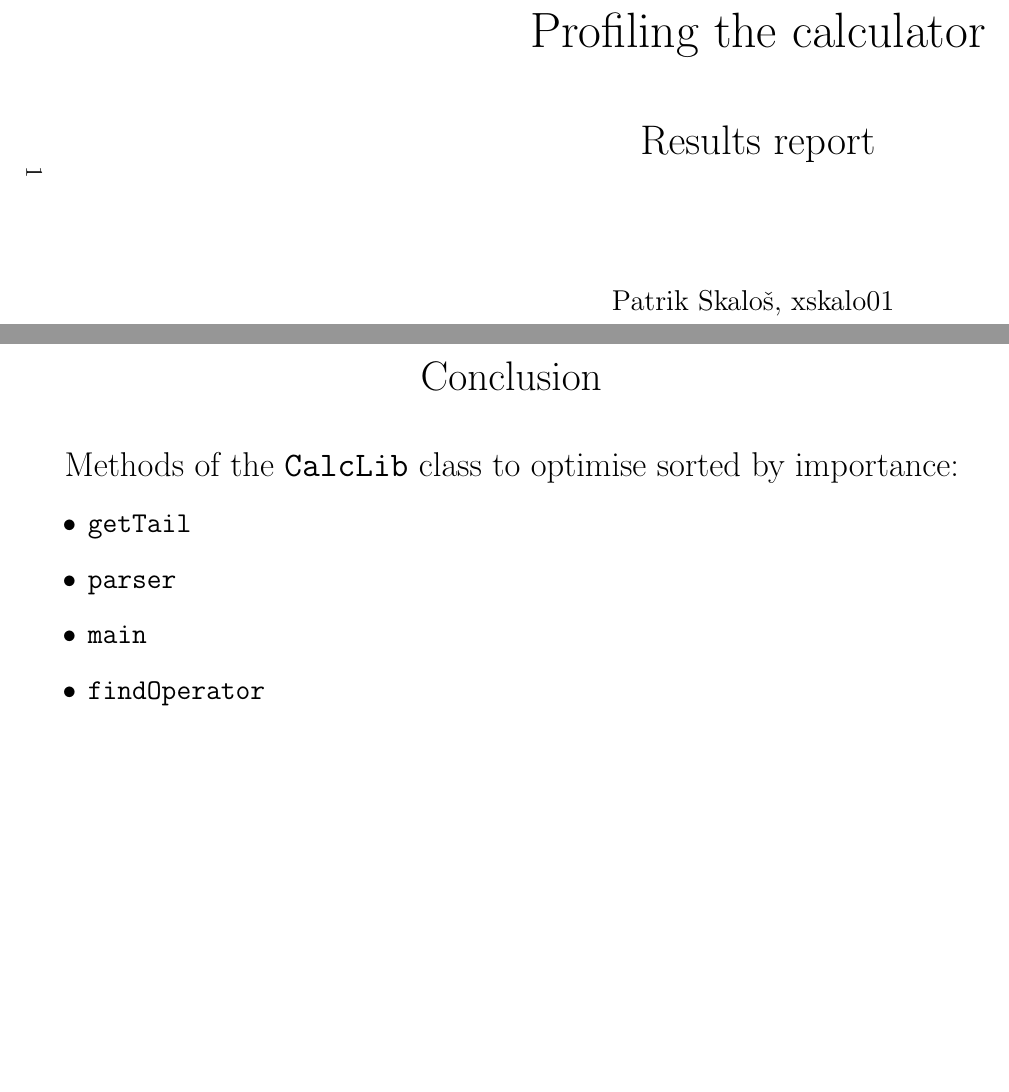
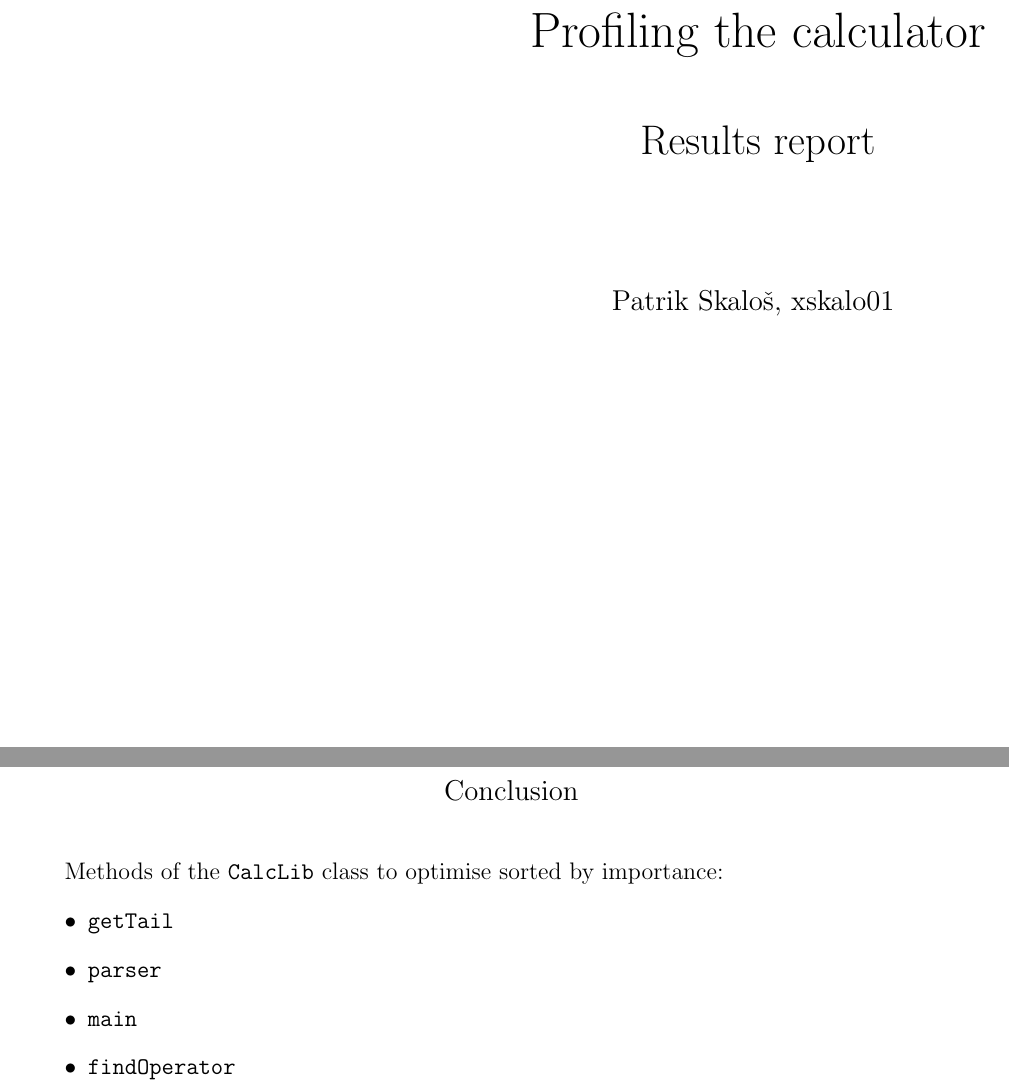
Before and after one commit to AlexanderTheGreatSK/IVS-calculator, a LaTeX document (profiling/report/report.tex): two parts of pages 1 and 6 of 6, joined at a grey line, cut so that both start at the same text, the shorter picture padded with empty space. Compiled offline with pdfLaTeX.

Commit message:
Final changes to the .tex files (also updated the .pdfs)

```diff
--- a/profiling/report/report.tex
+++ b/profiling/report/report.tex
@@ -6,6 +6,7 @@
 \usepackage{listings}
 
 \graphicspath{{img}}
+\pagenumbering{gobble}
 
 \title{\vspace{4cm}\Huge{Profiling the calculator} \\ \vspace{1cm} \LARGE{Results report}\vfill}
 \author{Patrik Skaloš, xskalo01 \vspace{5cm}}
@@ -14,7 +15,9 @@
 \begin{document}
 
   \begin{landscape}
-    \maketitle
+    \begin{titlepage}
+      \maketitle
+    \end{titlepage}
   \end{landscape}
 
 
@@ -123,19 +126,17 @@
     \newpage
 
     \begin{center}
-    \LARGE{Conclusion}
+    \large{Conclusion}
     \end{center}
 
     \bigskip
 
-    \Large{Methods of the \texttt{CalcLib} class to optimise sorted by importance:}
-    \large
+    \normalsize{Methods of the \texttt{CalcLib} class to optimise sorted by importance:}
     \begin{itemize}
       \item \texttt{getTail}
       \item \texttt{parser}
       \item \texttt{main}
       \item \texttt{findOperator}
-
     \end{itemize}
 
 \end{document}
```
Also changed, not shown: profiling/output/output.tex (+1 -0 lines), profiling/output.pdf, profiling/report.pdf.
